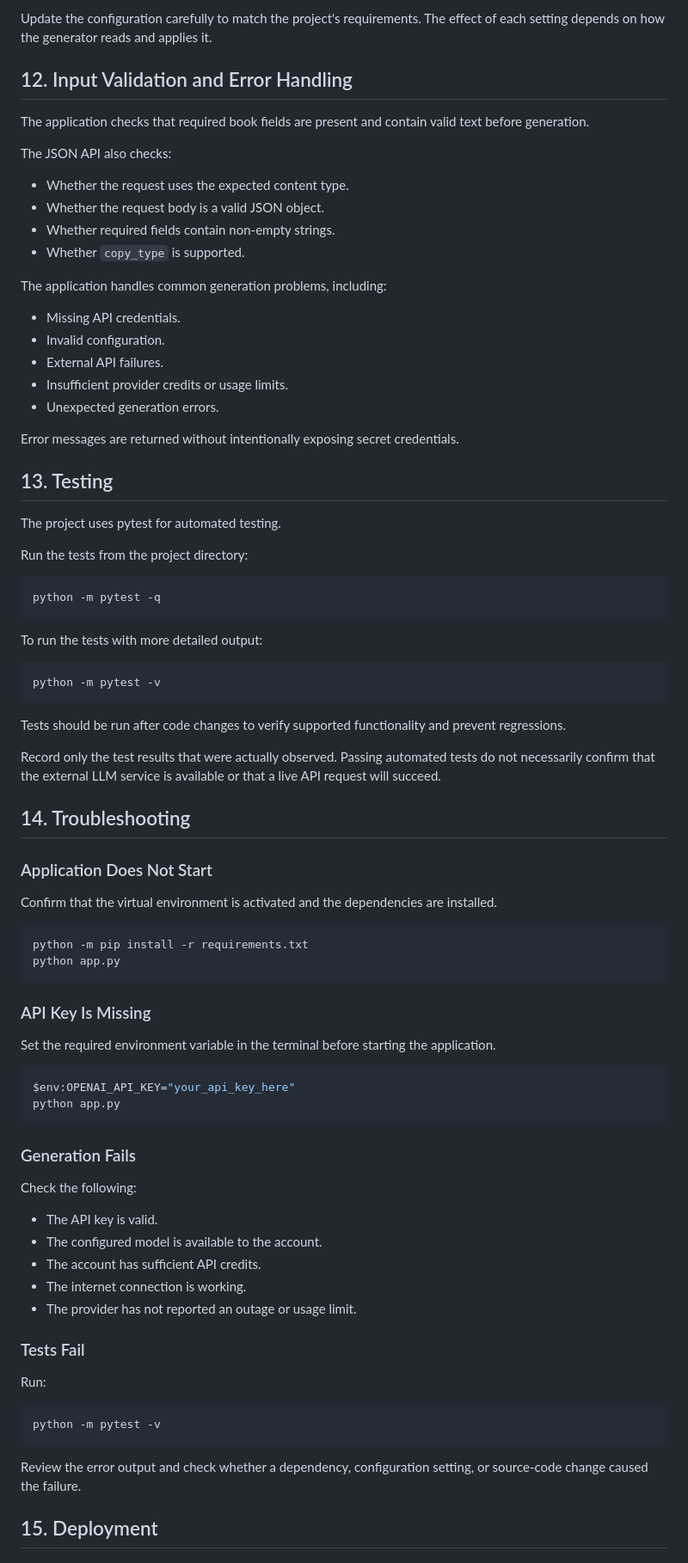
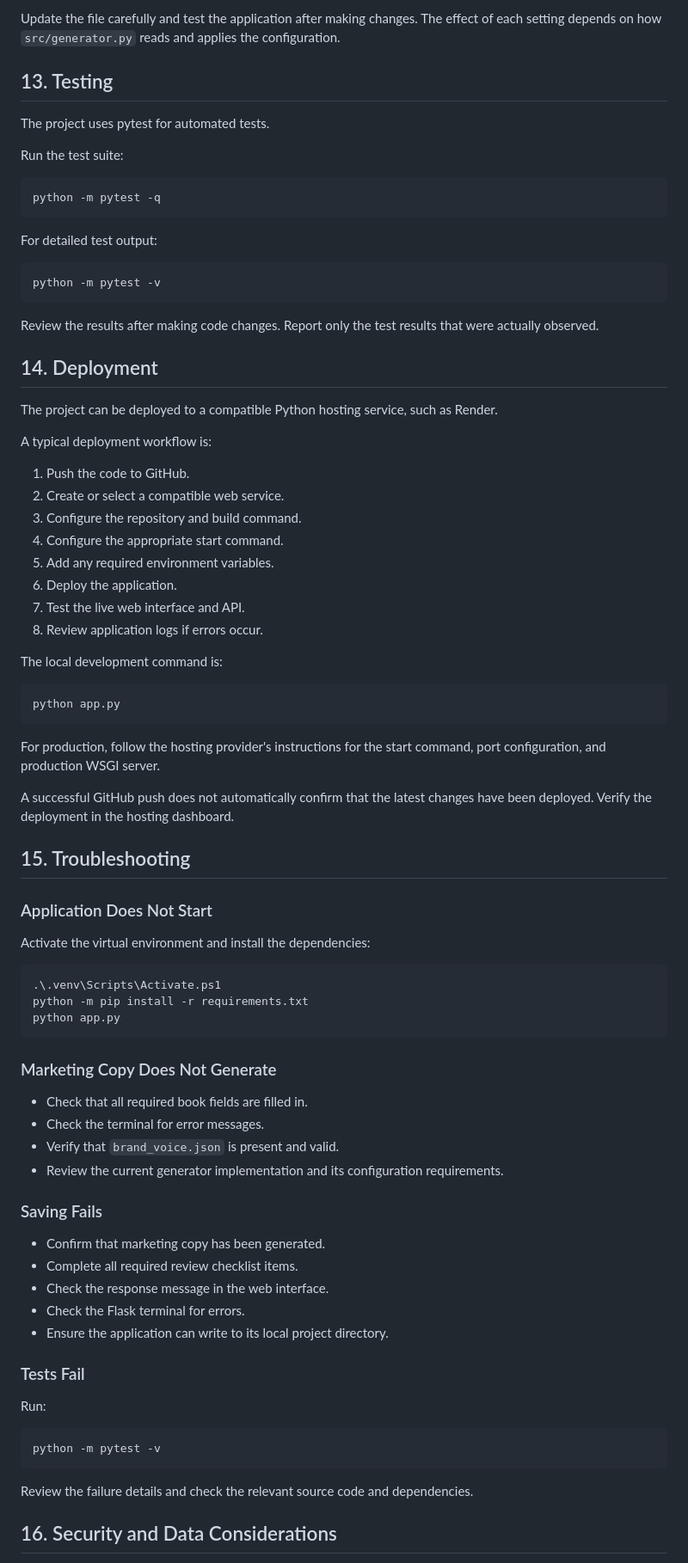
Before and after one commit to hafsayyyyy/paper-trail-books-marketing-copy-generator, a Markdown page: README.md, the part around one of its changes. Shown at 86% size. Rendered like a GitHub page.

Commit message:
Update README with current app features and usage

````diff
--- a/README.md
+++ b/README.md
@@ -289,75 +261,74 @@ Depending on the current generator implementation, the configuration may specify
-Update the configuration carefully to match the project's requirements. The effect of each setting depends on how the generator reads and applies it.
-
-## 12. Input Validation and Error Handling
-
-The application checks that required book fields are present and contain valid text before generation.
-
-The JSON API also checks:
-
-- Whether the request uses the expected content type.
-- Whether the request body is a valid JSON object.
-- Whether required fields contain non-empty strings.
-- Whether `copy_type` is supported.
-
-The application handles common generation problems, including:
-
-- Missing API credentials.
-- Invalid configuration.
-- External API failures.
-- Insufficient provider credits or usage limits.
-- Unexpected generation errors.
-
-Error messages are returned without intentionally exposing secret credentials.
+Update the file carefully and test the application after making changes. The effect of each setting depends on how `src/generator.py` reads and applies the configuration.
 
 ## 13. Testing
 
-The project uses pytest for automated testing.
+The project uses pytest for automated tests.
 
-Run the tests from the project directory:
+Run the test suite:
 
 ```powershell
 python -m pytest -q
 ```
 
-To run the tests with more detailed output:
+For detailed test output:
 
 ```powershell
 python -m pytest -v
 ```
 
-Tests should be run after code changes to verify supported functionality and prevent regressions.
+Review the results after making code changes. Report only the test results that were actually observed.
 
-Record only the test results that were actually observed. Passing automated tests do not necessarily confirm that the external LLM service is available or that a live API request will succeed.
+## 14. Deployment
 
-## 14. Troubleshooting
+The project can be deployed to a compatible Python hosting service, such as Render.
+
+A typical deployment workflow is:
+
+1. Push the code to GitHub.
+2. Create or select a compatible web service.
+3. Configure the repository and build command.
+4. Configure the appropriate start command.
+5. Add any required environment variables.
+6. Deploy the application.
+7. Test the live web interface and API.
+8. Review application logs if errors occur.
+
+The local development command is:
+
+```text
+python app.py
+```
+
+For production, follow the hosting provider's instructions for the start command, port configuration, and production WSGI server.
+
+A successful GitHub push does not automatically confirm that the latest changes have been deployed. Verify the deployment in the hosting dashboard.
+
+## 15. Troubleshooting
 
 ### Application Does Not Start
 
-Confirm that the virtual environment is activated and the dependencies are installed.
+Activate the virtual environment and install the dependencies:
 
 ```powershell
+.\.venv\Scripts\Activate.ps1
 python -m pip install -r requirements.txt
 python app.py
 ```
 
-### API Key Is Missing
+### Marketing Copy Does Not Generate
 
-Set the required environment variable in the terminal before starting the application.
+- Check that all required book fields are filled in.
+- Check the terminal for error messages.
+- Verify that `brand_voice.json` is present and valid.
+- Review the current generator implementation and its configuration requirements.
 
-```powershell
-$env:OPENAI_API_KEY="your_api_key_here"
-python app.py
-```
+### Saving Fails
 
-### Generation Fails
-
-Check the following:
-
-- The API key is valid.
-- The configured model is available to the account.
-- The account has sufficient API credits.
-- The internet connection is working.
-- The provider has not reported an outage or usage limit.
+- Confirm that marketing copy has been generated.
+- Complete all required review checklist items.
+- Check the response message in the web interface.
+- Check the Flask terminal for errors.
+- Ensure the application can write to its local project directory.
 
 ### Tests Fail
 
@@ -367,7 +338,7 @@ Run:
 python -m pytest -v
 ```
 
-Review the error output and check whether a dependency, configuration setting, or source-code change caused the failure.
+Review the failure details and check the relevant source code and dependencies.
 
-## 15. Deployment
+## 16. Security and Data Considerations
 
````
Also changed, not shown: other parts of README.md (+132 -188 lines).
